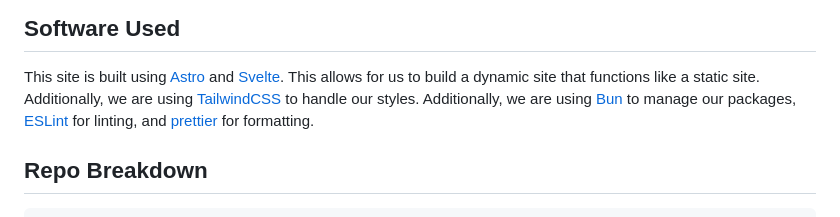
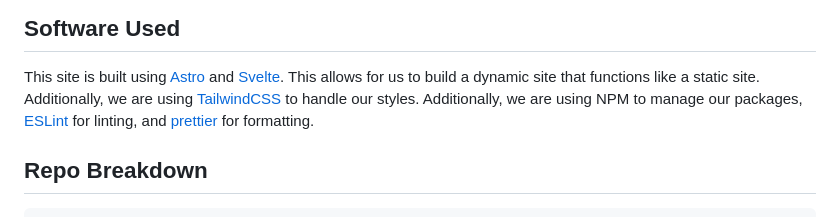
Before and after one commit to omsf/omsf-directory, a Markdown page: README.md, the part around the change. GitHub-like rendering.

Commit message:
Update package management tool in README
Replaced Bun with NPM for package management in README.

```diff
--- a/README.md
+++ b/README.md
@@ -12,7 +12,7 @@ Create a PR with the file you create and an example site will be generated in CI
 
 This site is built using [Astro](https://astro.build) and [Svelte](https://svelte.dev).
 This allows for us to build a dynamic site that functions like a static site.
-Additionally, we are using [TailwindCSS](https://tailwindcss.com) to handle our styles. Additionally, we are using [Bun](https://bun.sh) to manage our packages,
+Additionally, we are using [TailwindCSS](https://tailwindcss.com) to handle our styles. Additionally, we are using NPM to manage our packages,
 [ESLint](https://eslint.org/) for linting, and [prettier](https://prettier.io/) for formatting.
 
 ## Repo Breakdown
```
